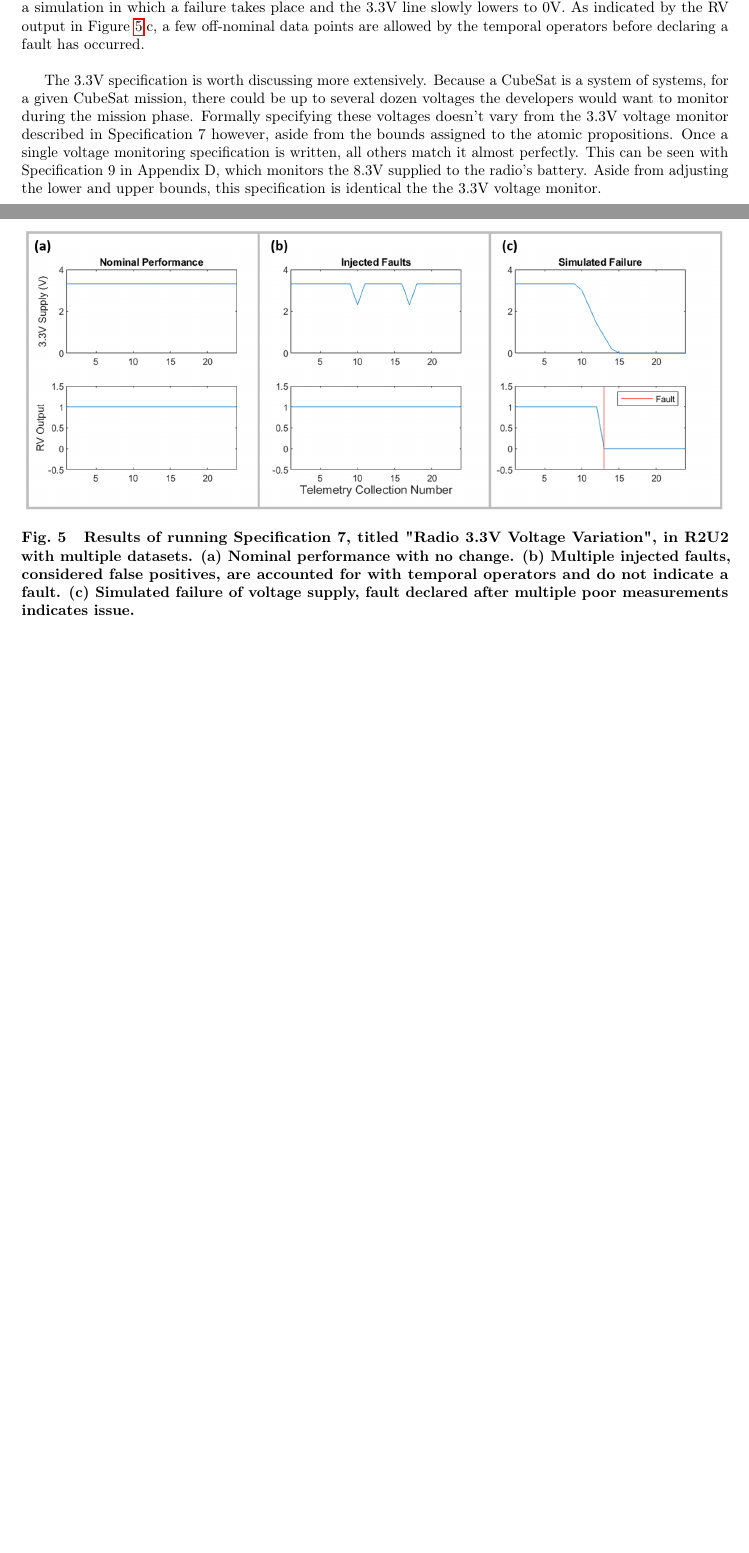
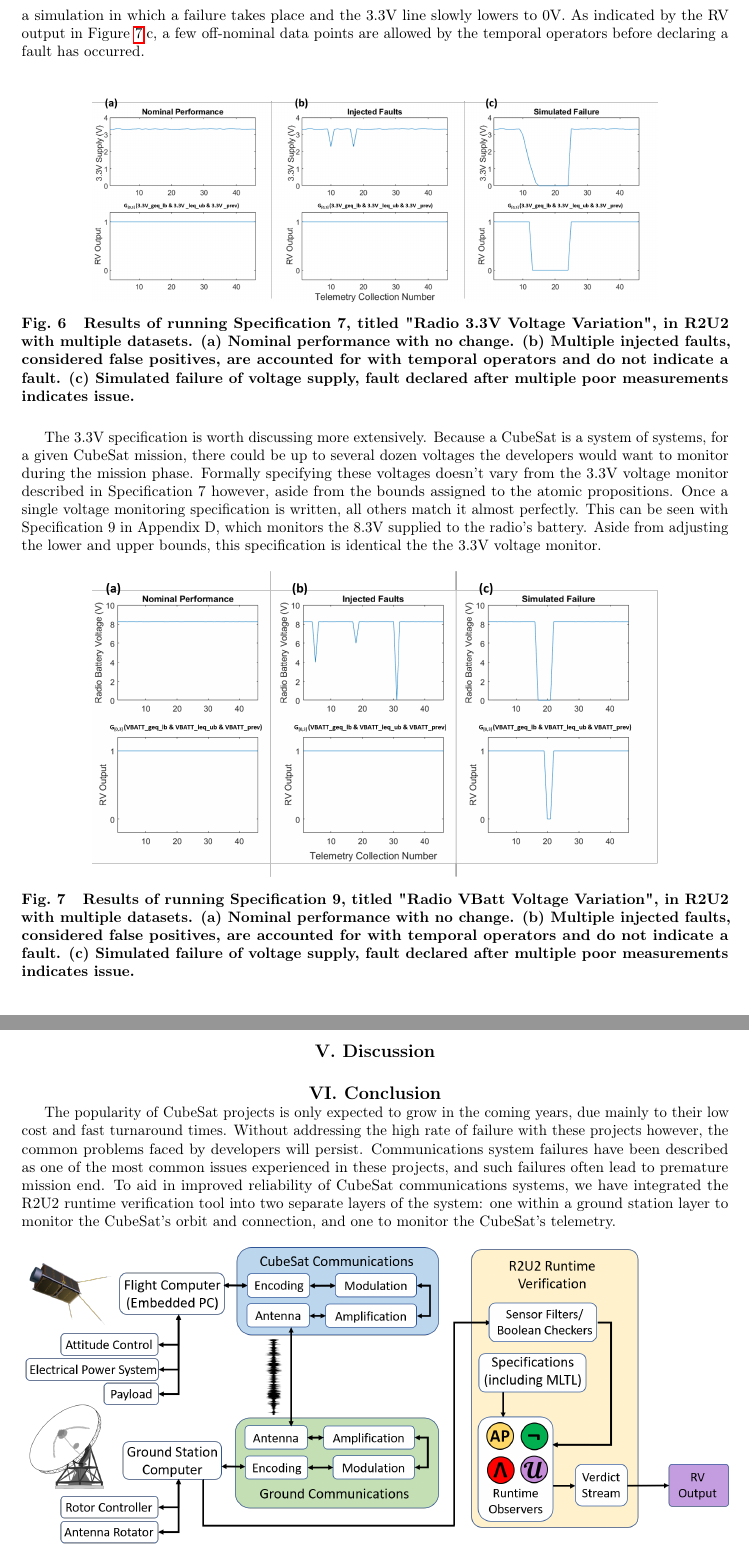
Before and after one commit to daylee/Satellite_Telemetry, a LaTeX paper (main.tex): two parts of pages 9 and 10 of 16 before the commit and two parts of pages 10 and 11 of 17 after it, joined at a grey line, cut so that both start at the same text, the shorter picture padded with empty space. Compiled offline with pdfLaTeX.

Commit message:
RV Output Figures updated, new figures added, orbital simulation bug fixed

```diff
--- a/main.tex
+++ b/main.tex
@@ -246,24 +257,41 @@ The telemetry dataset is collected each time the Connection parameter in the orb
 
 After the simulation is run, we put the data through the pre-processing layer to output a single Boolean atomic input. Using this methodology, we individually validate each of the specifications we have developed. As with the orbital dataset validation, we highlight the specifications discussed in the previous section. Figure \ref{3V3SpecResults} shows the 3.3V voltage measurement throughout the simulation period. Figure \ref{3V3SpecResults}.a represents a nominal simulation wherein no faults occur. Figure \ref{3V3SpecResults}.b represents a simulation where a few bad data points are collected, but due to the temporal operators of Specification 7, they do not cause a fault. Figure \ref{3V3SpecResults}.c represents a simulation in which a failure takes place and the 3.3V line slowly lowers to 0V. As indicated by the RV output in Figure \ref{3V3SpecResults}.c, a few off-nominal data points are allowed by the temporal operators before declaring a fault has occurred.\\
-
-The 3.3V specification is worth discussing more extensively. Because a CubeSat is a system of systems, for a given CubeSat mission, there could be up to several dozen voltages the developers would want to monitor during the mission phase. Formally specifying these voltages doesn't vary from the 3.3V voltage monitor described in Specification 7 however, aside from the bounds assigned to the atomic propositions. Once a single voltage monitoring specification is written, all others match it almost perfectly. This can be seen with Specification 9 in Appendix D, which monitors the 8.3V supplied to the radio's battery. Aside from adjusting the lower and upper bounds, this specification is identical the the 3.3V voltage monitor.
 
 %%%%%%%%%%%%%%%%%%%%%%%%%%%%%%%%%%%%%%%%%%%%%%%%%%%%%%%%%%%%%%%%%%%%%%%%%%%%%
 %%%%%%%%%%%%%%%%%%%%%%%%%%%%%%%%%%%%%%%%%%%%%%%%%%%%%%%%%%%%%%%%%%%%%%%%%%%%%
 \begin{figure}[!ht]
 \centering
-\includegraphics[width=1\textwidth]{Fig/3V3SpecResults.png}
+\includegraphics[width=.8\textwidth]{Fig/3.3V_Spec7.png}
 \caption{Results of running Specification 7, titled "Radio 3.3V Voltage Variation", in R2U2 with multiple datasets. (a) Nominal performance with no change. (b) Multiple injected faults, considered false positives, are accounted for with temporal operators and do not indicate a fault. (c) Simulated failure of voltage supply, fault declared after multiple poor measurements indicates issue.}
 \label{3V3SpecResults}
 \end{figure}
 %%%%%%%%%%%%%%%%%%%%%%%%%%%%%%%%%%%%%%%%%%%%%%%%%%%%%%%%%%%%%%%%%%%%%%%%%%%%%
 %%%%%%%%%%%%%%%%%%%%%%%%%%%%%%%%%%%%%%%%%%%%%%%%%%%%%%%%%%%%%%%%%%%%%%%%%%%%%
 
+The 3.3V specification is worth discussing more extensively. Because a CubeSat is a system of systems, for a given CubeSat mission, there could be up to several dozen voltages the developers would want to monitor during the mission phase. Formally specifying these voltages doesn't vary from the 3.3V voltage monitor described in Specification 7 however, aside from the bounds assigned to the atomic propositions. Once a single voltage monitoring specification is written, all others match it almost perfectly. This can be seen with Specification 9 in Appendix D, which monitors the 8.3V supplied to the radio's battery. Aside from adjusting the lower and upper bounds, this specification is identical the the 3.3V voltage monitor.
+
+
+
+%%%%%%%%%%%%%%%%%%%%%%%%%%%%%%%%%%%%%%%%%%%%%%%%%%%%%%%%%%%%%%%%%%%%%%%%%%%%%
+%%%%%%%%%%%%%%%%%%%%%%%%%%%%%%%%%%%%%%%%%%%%%%%%%%%%%%%%%%%%%%%%%%%%%%%%%%%%%
+\begin{figure}[!ht]
+\centering
+\includegraphics[width=.8\textwidth]{Fig/VBATT_Spec9.png}
+\caption{Results of running Specification 9, titled "Radio VBatt Voltage Variation", in R2U2 with multiple datasets. (a) Nominal performance with no change. (b) Multiple injected faults, considered false positives, are accounted for with temporal operators and do not indicate a fault. (c) Simulated failure of voltage supply, fault declared after multiple poor measurements indicates issue.}
+\label{3V3SpecResults}
+\end{figure}
+%%%%%%%%%%%%%%%%%%%%%%%%%%%%%%%%%%%%%%%%%%%%%%%%%%%%%%%%%%%%%%%%%%%%%%%%%%%%%
+%%%%%%%%%%%%%%%%%%%%%%%%%%%%%%%%%%%%%%%%%%%%%%%%%%%%%%%%%%%%%%%%%%%%%%%%%%%%%
+
+%%%%%%%%%%%%%%%%%%%%%
+\section{Discussion}
+%%%%%%%%%%%%%%%%%%%%%
+
 %%%%%%%%%%%%%%%%%%%%%
 \section{Conclusion}
 %%%%%%%%%%%%%%%%%%%%%
 
-
+The popularity of CubeSat projects is only expected to grow in the coming years, due mainly to their low cost and fast turnaround times. Without addressing the high rate of failure with these projects however, the common problems faced by developers will persist. Communications system failures have been described as one of the most common issues experienced in these projects, and such failures often lead to premature mission end. To aid in improved reliability of CubeSat communications systems, we have integrated the R2U2 runtime verification tool into two separate layers of the system: one within a ground station layer to monitor the CubeSat's orbit and connection, and one to monitor the CubeSat's telemetry.
 
 %%%%%%%%%%%%%%%%%%%%%%%%%%%%%%%%%%%%%%%%%%%%%%%%%%%%%%%%%%%%%%%%%%%%%%%%%%%%%
 %%%%%%%%%%%%%%%%%%%%%%%%%%%%%%%%%%%%%%%%%%%%%%%%%%%%%%%%%%%%%%%%%%%%%%%%%%%%%
```
Also changed, not shown: Fig/3.3V_Spec7.png (added), Fig/Az_Spec2.png (added), Fig/LOSEL_Spec1.png (added), Fig/OrbitSimData.Updated.png (added), Fig/VBATT_Spec9.png (added), main.tex (19 more changed lines).
